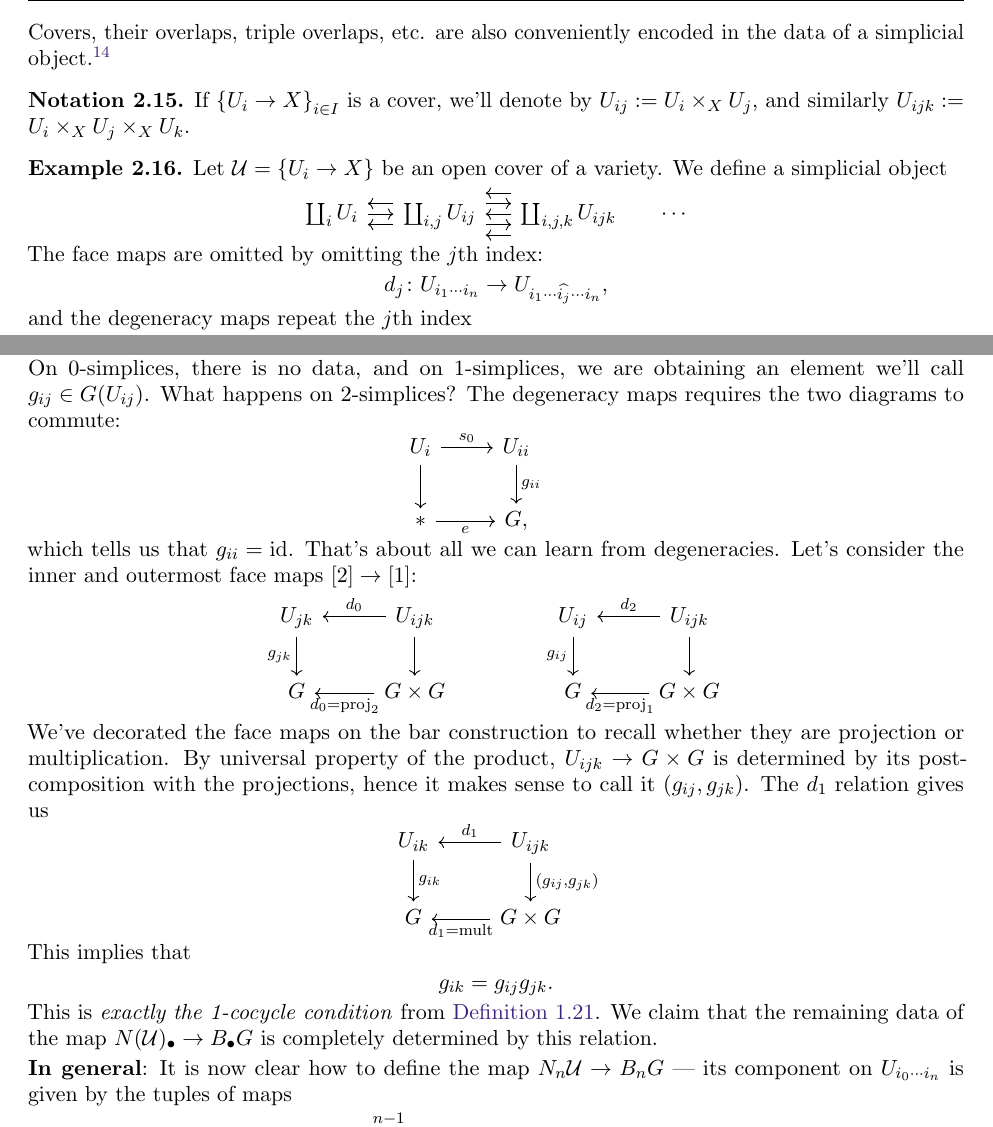
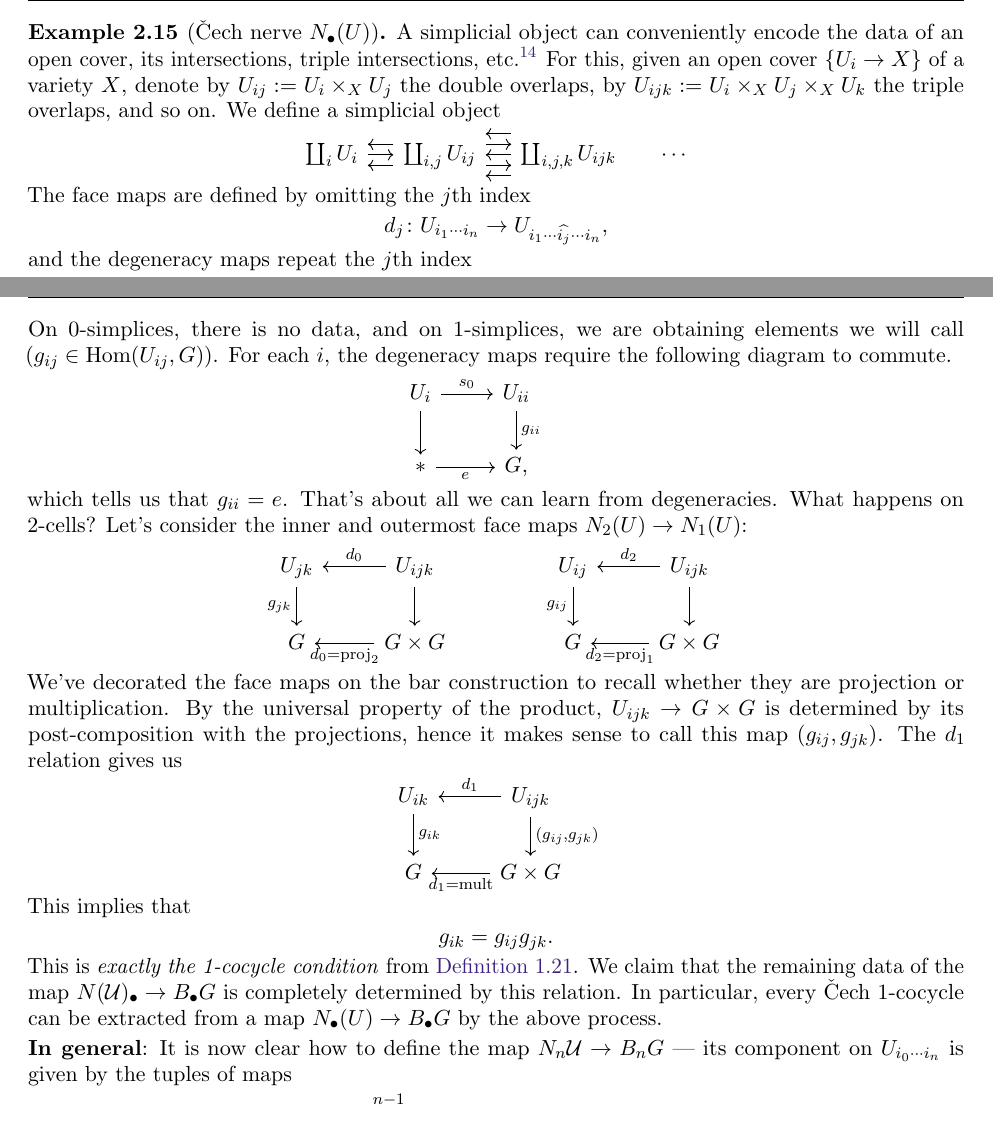
Before and after one commit to wanh23/math266-motivic, a LaTeX paper (main.tex): two parts of pages 14 and 16 of 19 before the commit and two parts of pages 14 and 16 of 18 after it, joined at a grey line, cut at the place of the change. Compiled offline with pdfLaTeX.

Commit message:
Some grammar, typos. More importantly: cleaned up, fixed(?) bits of the "low-degree intuition" for the proof of Thm 2.26. May need checking.

```diff
--- a/main.tex
+++ b/main.tex
@@ -755,19 +755,12 @@ The associated chain complex is called the \textit{Moore complex} of the simplic
 \end{enumerate}
 \end{example}
 
-
-Covers, their overlaps, triple overlaps, etc. are also conveniently encoded in the data of a simplicial object.\footnote{%
-Technically it should be an \textit{augmented simplicial object} since we'd also like to remember the data of the maps $U_i \to X$.}
-
-\begin{notation} If $\left\{ U_i \to X \right\}_{i\in I}$ is a cover, we'll denote by $U_{ij}:= U_i \times_X U_j$, and similarly $U_{ijk}:= U_i \times_X U_j \times_X U_k$.
-\end{notation}
-
-
-\begin{example} Let $\mathcal{U} = \left\{ U_i \to X \right\}$ be an open cover of a variety. We define a simplicial object
+\begin{example}[\v{C}ech nerve $N_\bullet(U)$] A simplicial object can conveniently encode the data of an open cover, its intersections, triple intersections, etc.\footnote{%
+    Technically it should be an \textit{augmented simplicial object} since we'd also like to remember the data of the maps $U_i \to X$.} For this, given an open cover $\{U_i \to X\}$ of a variety $X$, denote by $U_{ij} := U_i \times_{X} U_j$ the double overlaps, by $U_{ijk} := U_i \times_X U_j \times_X U_k$ the triple overlaps, and so on. We define a simplicial object
 \[ \begin{tikzcd}[column sep=small]
     {\coprod_i U_i}\rar & {\coprod_{i,j}U_{ij}} \lar[shift left=\theshiftamount]\lar[shift right=\theshiftamount]\rar[shift left=\theshiftamount]\rar[shift right=\theshiftamount] & \coprod_{i,j,k} U_{ijk} \lar \lar[shift left=2*\theshiftamount]\lar[shift right=2*\theshiftamount] & \cdots
 \end{tikzcd} \]
-The face maps are omitted by omitting the $j$th index:
+The face maps are defined by omitting the $j$th index
 \begin{align*}
     d_j \colon U_{i_1 \cdots i_n} \to U_{i_1 \cdots \widehat{i_j} \cdots i_n},
 \end{align*}
@@ -891,12 +884,12 @@ and this assignment is surjective.
 N(\mathcal{U})= & \coprod_i U_i\dar\rar & \coprod_{i,j} U_{ij}\lar[shift left]\lar[shift right]\dar & \cdots \\
     BG= & \ast\rar & G \lar[shift left]\lar[shift right] & \cdots
 \end{tikzcd} \]
-On 0-simplices, there is no data, and on 1-simplices, we are obtaining an element we'll call $g_{ij} \in G(U_{ij})$. What happens on 2-simplices? The degeneracy maps requires the two diagrams to commute:
+On 0-simplices, there is no data, and on 1-simplices, we are obtaining elements we will call $(g_{ij} \in \Hom(U_{ij},G))$. For each $i$, the degeneracy maps require the following diagram to commute.
 \[ \begin{tikzcd}
     U_{i}\rar["s_0"]\dar & U_{ii}\dar["g_{ii}" right] & \\
     \ast\rar["e" below] & G,
 \end{tikzcd} \]
-which tells us that $g_{ii} = \id$. That's about all we can learn from degeneracies. Let's consider the inner and outermost face maps $[2] \to [1]$:
+which tells us that $g_{ii} = e$. That's about all we can learn from degeneracies. What happens on 2-cells? Let's consider the inner and outermost face maps $N_2(U) \to N_1(U)$:
 \[ \begin{tikzcd}
     U_{jk}\dar["g_{jk}" left] & U_{ijk}\lar["d_0" above]\dar\\
     G & G \times G\lar["d_0 = \text{proj}_2" below]
@@ -904,7 +897,7 @@ which tells us that $g_{ii} = \id$. That's about all we can learn from degenerac
     U_{ij}\dar["g_{ij}" left] & U_{ijk}\lar["d_2" above]\dar\\
     G & G \times G\lar["d_2 = \text{proj}_1" below]
 \end{tikzcd} \]
-We've decorated the face maps on the bar construction to recall whether they are projection or multiplication. By universal property of the product, $U_{ijk}\to G \times G$ is determined by its post-composition with the projections, hence it makes sense to call it $(g_{ij}, g_{jk})$. The $d_1$ relation gives us
+We've decorated the face maps on the bar construction to recall whether they are projection or multiplication. By the universal property of the product, $U_{ijk}\to G \times G$ is determined by its post-composition with the projections, hence it makes sense to call this map $(g_{ij}, g_{jk})$. The $d_1$ relation gives us
 \[ \begin{tikzcd}
     U_{ik}\dar["g_{ik}"] & U_{ijk}\lar["d_1" above]\dar["{(g_{ij},g_{jk})}" right]\\
     G & G \times G\lar["d_1 = \text{mult}" below]
@@ -913,7 +906,7 @@ This implies that
 \begin{align*}
     g_{ik} = g_{ij}g_{jk}.
 \end{align*}
-This is \textit{exactly the 1-cocycle condition} from \autoref{def:cech-cover-cohomology}. We claim that the remaining data of the map $N(\mathcal{U})_\bullet \to B_\bullet G$ is completely determined by this relation.
+This is \textit{exactly the 1-cocycle condition} from \autoref{def:cech-cover-cohomology}. We claim that the remaining data of the map $N(\mathcal{U})_\bullet \to B_\bullet G$ is completely determined by this relation. In particular, every \v{C}ech 1-cocycle can be extracted from a map $N_\bullet(U) \to B_\bullet G$ by the above process.
 
 \textbf{In general}: It is now clear how to define the map $N_n \mathcal{U} \to B_n G$ --- its component on $U_{i_0 \cdots i_{n}}$ is given by the tuples of maps
 \begin{align*}
```
Also changed, not shown: main.tex (22 more changed lines).
